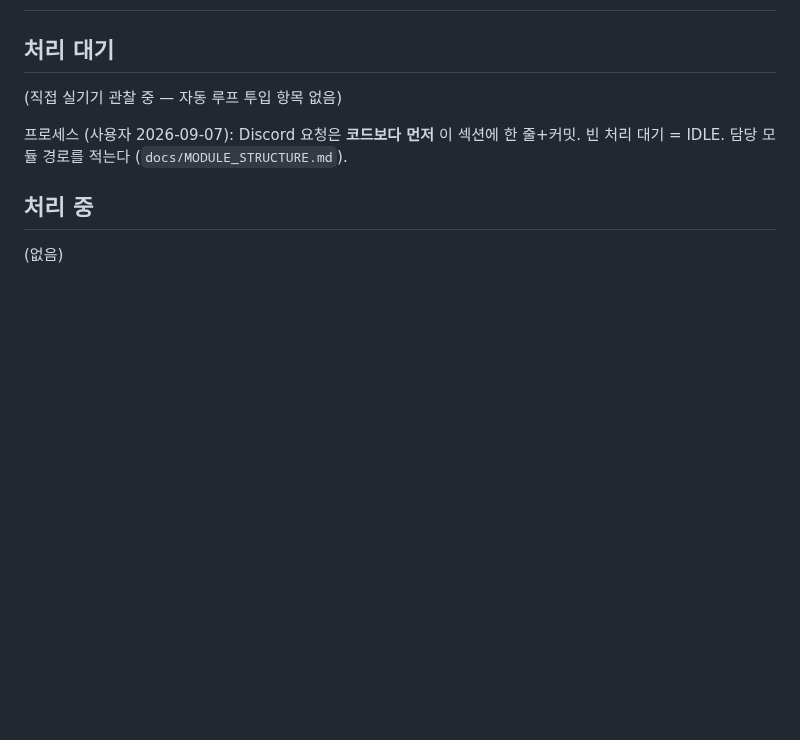
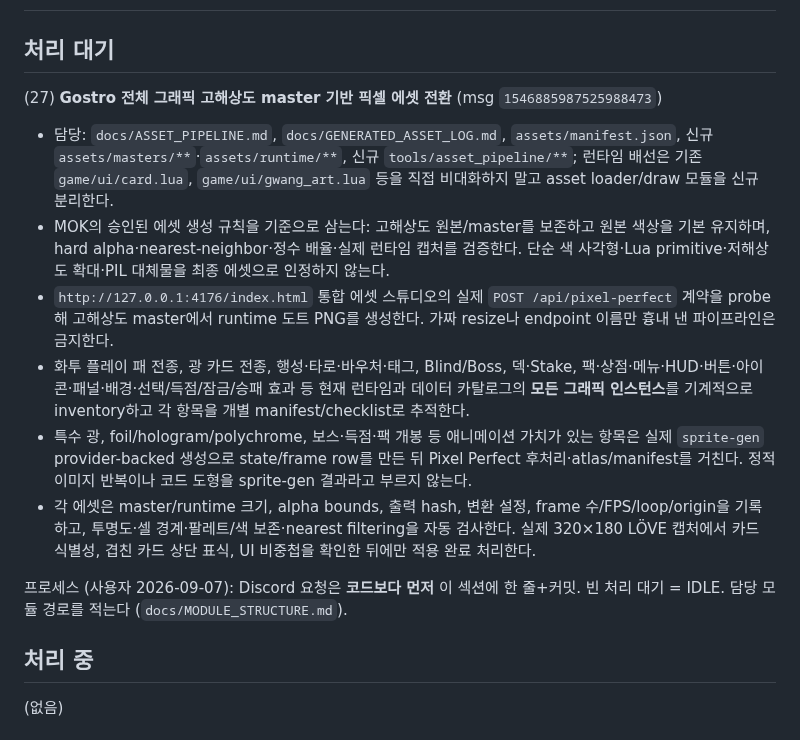
Before and after one commit to jmpaaak/gostro, a Markdown page: docs/feedback/INBOX.md, the part around the change. Drawn GitHub-style; blank space fills up the shorter version.

Commit message:
docs(feedback): queue high-resolution asset overhaul

```diff
--- a/docs/feedback/INBOX.md
+++ b/docs/feedback/INBOX.md
@@ -2,7 +2,13 @@
 
 ## 처리 대기
 
-(직접 실기기 관찰 중 — 자동 루프 투입 항목 없음)
+(27) **Gostro 전체 그래픽 고해상도 master 기반 픽셀 에셋 전환** (msg `1546885987525988473`)
+  - 담당: `docs/ASSET_PIPELINE.md`, `docs/GENERATED_ASSET_LOG.md`, `assets/manifest.json`, 신규 `assets/masters/**`·`assets/runtime/**`, 신규 `tools/asset_pipeline/**`; 런타임 배선은 기존 `game/ui/card.lua`, `game/ui/gwang_art.lua` 등을 직접 비대화하지 말고 asset loader/draw 모듈을 신규 분리한다.
+  - MOK의 승인된 에셋 생성 규칙을 기준으로 삼는다: 고해상도 원본/master를 보존하고 원본 색상을 기본 유지하며, hard alpha·nearest-neighbor·정수 배율·실제 런타임 캡처를 검증한다. 단순 색 사각형·Lua primitive·저해상도 확대·PIL 대체물을 최종 에셋으로 인정하지 않는다.
+  - `http://127.0.0.1:4176/index.html` 통합 에셋 스튜디오의 실제 `POST /api/pixel-perfect` 계약을 probe해 고해상도 master에서 runtime 도트 PNG를 생성한다. 가짜 resize나 endpoint 이름만 흉내 낸 파이프라인은 금지한다.
+  - 화투 플레이 패 전종, 광 카드 전종, 행성·타로·바우처·태그, Blind/Boss, 덱·Stake, 팩·상점·메뉴·HUD·버튼·아이콘·패널·배경·선택/득점/잠금/승패 효과 등 현재 런타임과 데이터 카탈로그의 **모든 그래픽 인스턴스**를 기계적으로 inventory하고 각 항목을 개별 manifest/checklist로 추적한다.
+  - 특수 광, foil/hologram/polychrome, 보스·득점·팩 개봉 등 애니메이션 가치가 있는 항목은 실제 `sprite-gen` provider-backed 생성으로 state/frame row를 만든 뒤 Pixel Perfect 후처리·atlas/manifest를 거친다. 정적 이미지 반복이나 코드 도형을 sprite-gen 결과라고 부르지 않는다.
+  - 각 에셋은 master/runtime 크기, alpha bounds, 출력 hash, 변환 설정, frame 수/FPS/loop/origin을 기록하고, 투명도·셀 경계·팔레트/색 보존·nearest filtering을 자동 검사한다. 실제 320×180 LÖVE 캡처에서 카드 식별성, 겹친 카드 상단 표식, UI 비중첩을 확인한 뒤에만 적용 완료 처리한다.
 
 프로세스 (사용자 2026-09-07): Discord 요청은 **코드보다 먼저** 이 섹션에 한 줄+커밋. 빈 처리 대기 = IDLE. 담당 모듈 경로를 적는다 (`docs/MODULE_STRUCTURE.md`).
 
```
